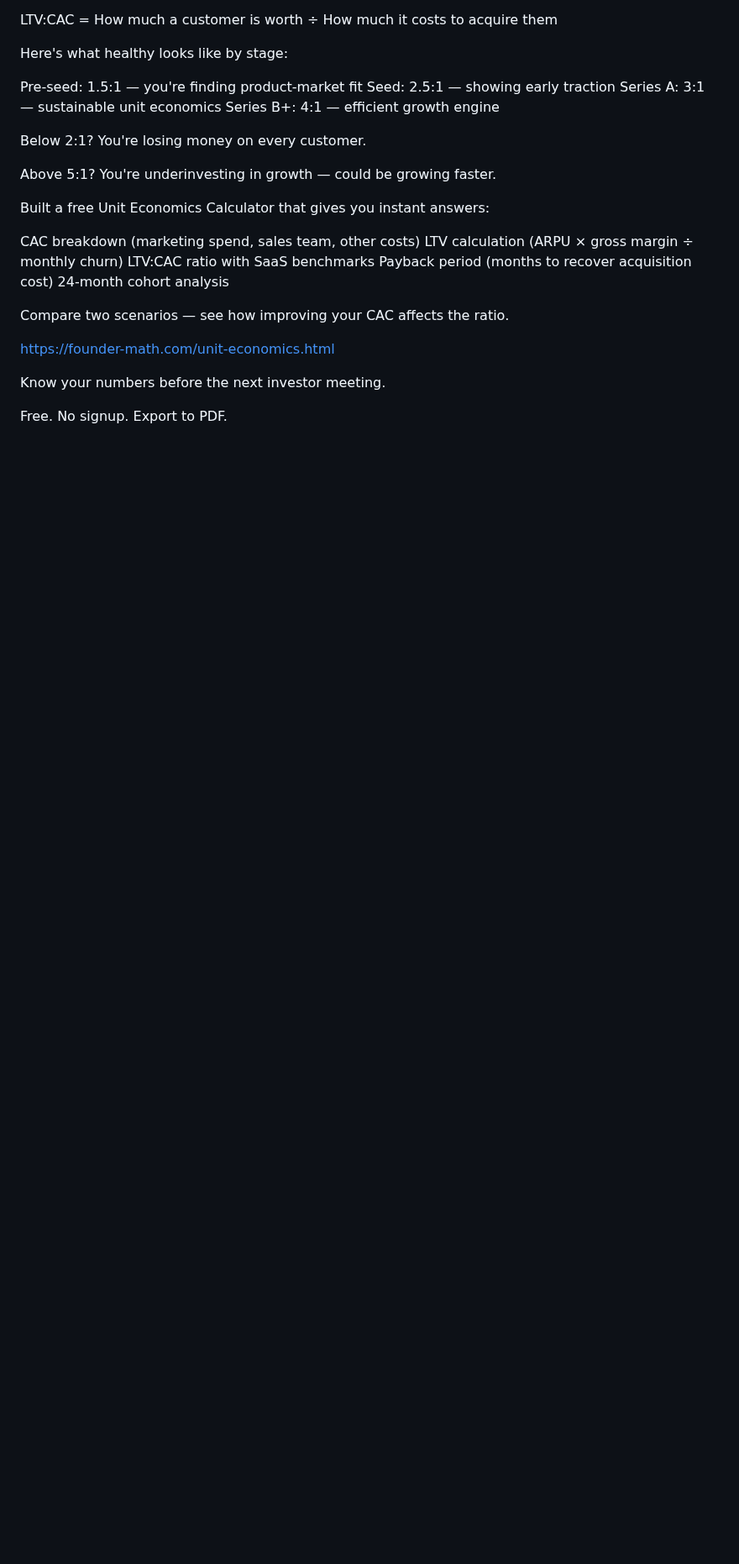
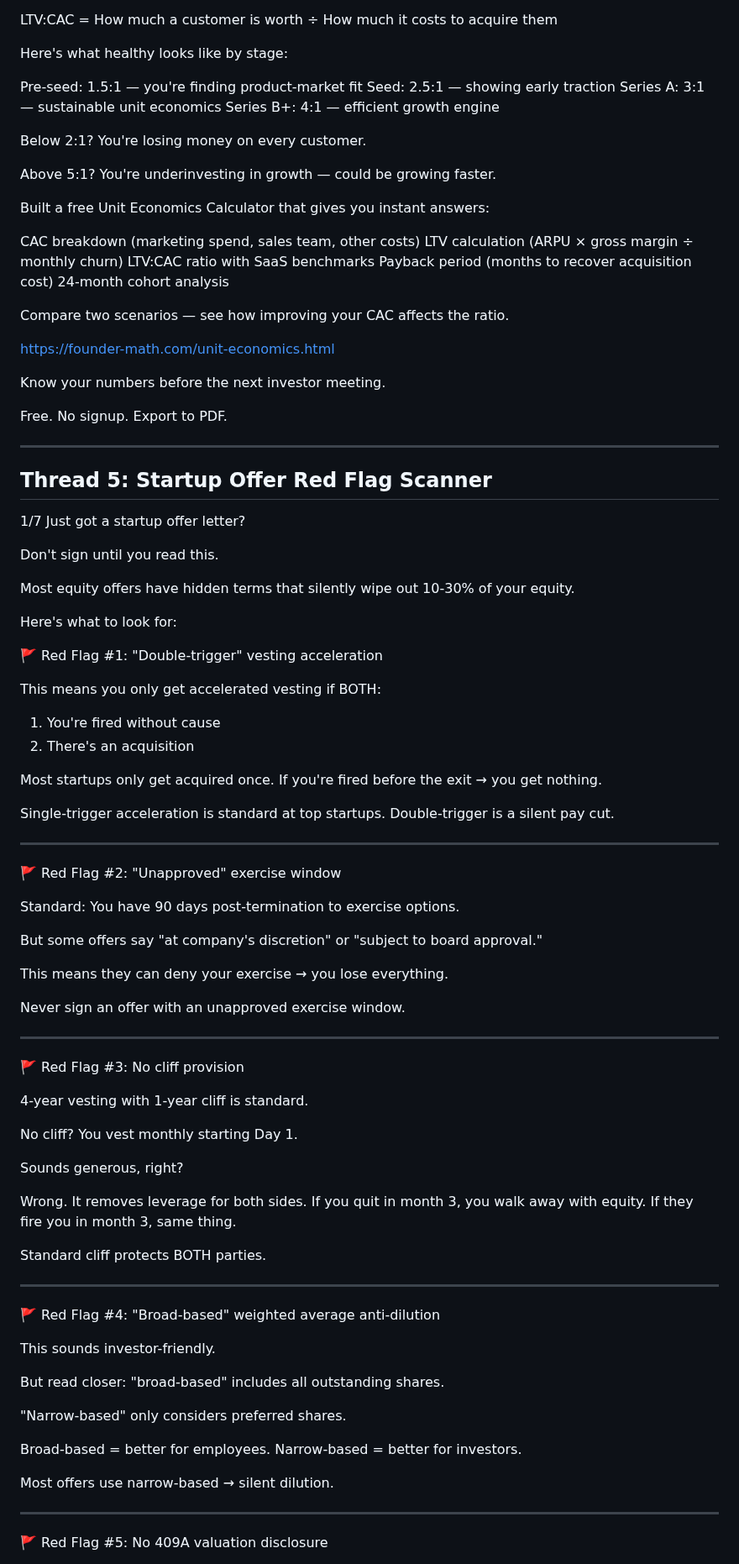
Before and after one commit to aimadetools/race-glm, a Markdown page: MARKETING/TWITTER-THREADS.md, the part around one of its changes. Shown at 84% size. Drawn GitHub-style; blank space fills up the shorter version.

```diff
--- a/MARKETING/TWITTER-THREADS.md
+++ b/MARKETING/TWITTER-THREADS.md
@@ -154,3 +154,75 @@ https://founder-math.com/unit-economics.html
 Know your numbers before the next investor meeting.
 
 Free. No signup. Export to PDF.
+
+---
+
+## Thread 5: Startup Offer Red Flag Scanner
+
+1/7 Just got a startup offer letter?
+
+Don't sign until you read this.
+
+Most equity offers have hidden terms that silently wipe out 10-30% of your equity.
+
+Here's what to look for:
+
+🚩 Red Flag #1: "Double-trigger" vesting acceleration
+
+This means you only get accelerated vesting if BOTH:
+1. You're fired without cause
+2. There's an acquisition
+
+Most startups only get acquired once.
+If you're fired before the exit → you get nothing.
+
+Single-trigger acceleration is standard at top startups.
+Double-trigger is a silent pay cut.
+
+---
+
+🚩 Red Flag #2: "Unapproved" exercise window
+
+Standard: You have 90 days post-termination to exercise options.
+
+But some offers say "at company's discretion" or "subject to board approval."
+
+This means they can deny your exercise → you lose everything.
+
+Never sign an offer with an unapproved exercise window.
+
+---
+
+🚩 Red Flag #3: No cliff provision
+
+4-year vesting with 1-year cliff is standard.
+
+No cliff? You vest monthly starting Day 1.
+
+Sounds generous, right?
+
+Wrong. It removes leverage for both sides.
+If you quit in month 3, you walk away with equity.
+If they fire you in month 3, same thing.
+
+Standard cliff protects BOTH parties.
+
+---
+
+🚩 Red Flag #4: "Broad-based" weighted average anti-dilution
+
+This sounds investor-friendly.
+
+But read closer: "broad-based" includes all outstanding shares.
+
+"Narrow-based" only considers preferred shares.
+
+Broad-based = better for employees.
+Narrow-based = better for investors.
+
+Most offers use narrow-based → silent dilution.
+
+---
+
+🚩 Red Flag #5: No 409A valuation disclosure
+
```
Also changed, not shown: other parts of MARKETING/TWITTER-THREADS.md (+104 -0 lines).
